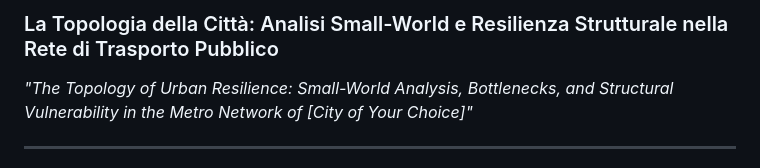
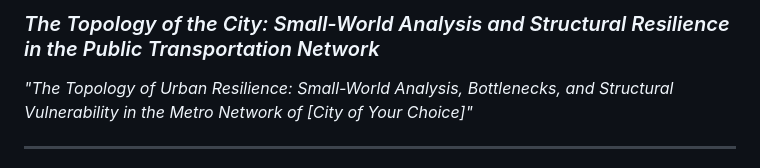
Before and after one commit to PtrTella/UrbanNetwork, a Markdown page: README.md, the part around the change. Rendered like a GitHub page.

Commit message:
docs: update project title and subtitle in README to English

```diff
--- a/README.md
+++ b/README.md
@@ -1,4 +1,4 @@
-### La Topologia della Città: Analisi Small-World e Resilienza Strutturale nella Rete di Trasporto Pubblico
+### *The Topology of the City: Small-World Analysis and Structural Resilience in the Public Transportation Network*
 
 _"The Topology of Urban Resilience: Small-World Analysis, Bottlenecks, and Structural Vulnerability in the Metro Network of [City of Your Choice]"_
 
```
